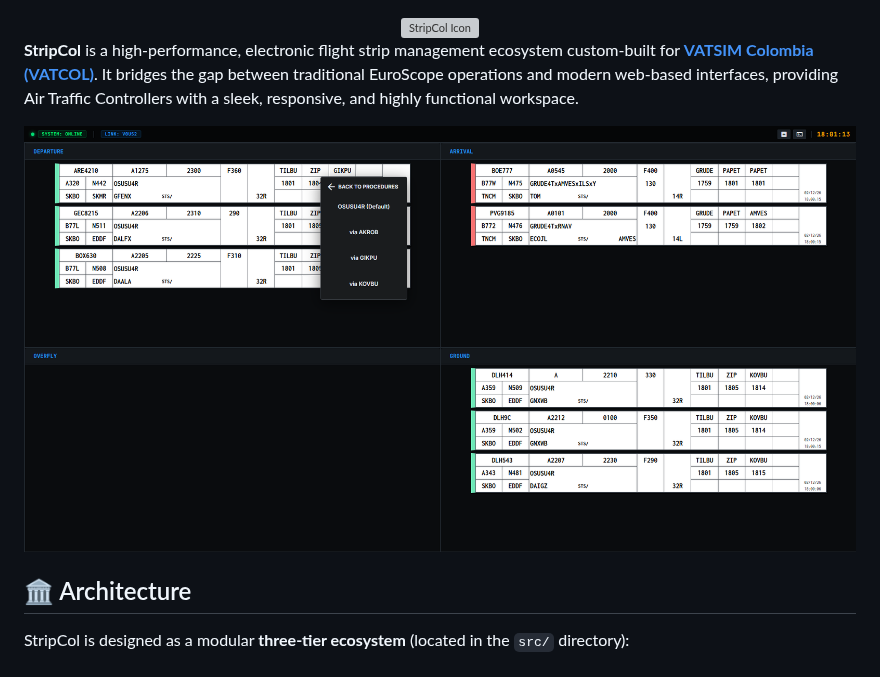
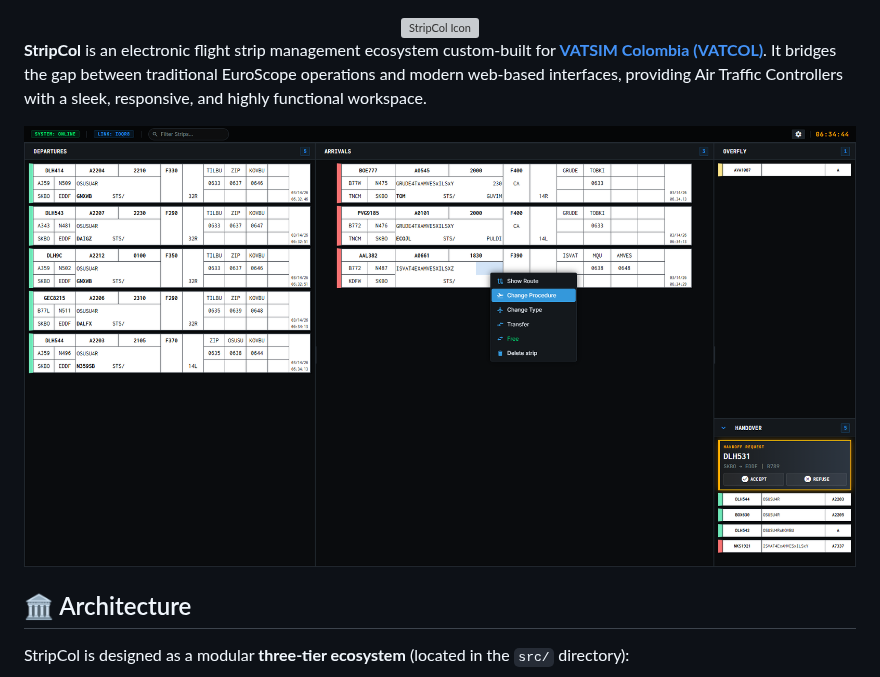
Before and after one commit to Simplezes/StripCol, a Markdown page: README.md, the part around the change. Rendered like a GitHub page; pictures changed too: screenshot.png; grey boxes are pictures that could not be loaded.

Commit message:
docs: Update README description and screenshot.

```diff
--- a/README.md
+++ b/README.md
@@ -2,7 +2,7 @@
     <img src="src\client\img\icon_name.png" alt="StripCol Icon" style="width:45%">
 </div>
 
-**StripCol** is a high-performance, electronic flight strip management ecosystem custom-built for **[VATSIM Colombia (VATCOL)](https://vatcol.org/)**. It bridges the gap between traditional EuroScope operations and modern web-based interfaces, providing Air Traffic Controllers with a sleek, responsive, and highly functional workspace.
+**StripCol** is an electronic flight strip management ecosystem custom-built for **[VATSIM Colombia (VATCOL)](https://vatcol.org/)**. It bridges the gap between traditional EuroScope operations and modern web-based interfaces, providing Air Traffic Controllers with a sleek, responsive, and highly functional workspace.
 
 ![StripCol Interface](screenshot.png)
 
```
